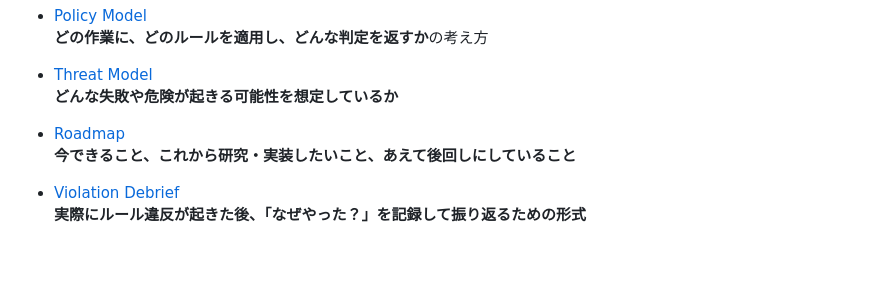
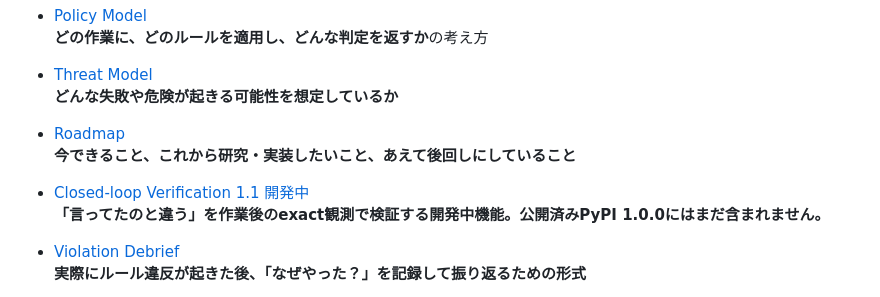
Before and after one commit to hopeless-t/NazeYatta, a Markdown page: README.ja.md, the part around the change. Rendered like a GitHub page; blank space fills up the shorter version.

Commit message:
docs: link the playful 1.1 verification guide

```diff
--- a/README.ja.md
+++ b/README.ja.md
@@ -617,6 +617,9 @@ NazeYatta自身が本番のIAM・PKI・万能な権限管理システムにな
 - [Roadmap](docs/ROADMAP.md)
   **今できること、これから研究・実装したいこと、あえて後回しにしていること**
 
+- [Closed-loop Verification 1.1 開発中](docs/CLOSED_LOOP_VERIFICATION.ja.md)
+  **「言ってたのと違う」を作業後のexact観測で検証する開発中機能。公開済みPyPI 1.0.0にはまだ含まれません。**
+
 - [Violation Debrief](docs/VIOLATION_DEBRIEF.md)
   **実際にルール違反が起きた後、「なぜやった？」を記録して振り返るための形式**
 
```
